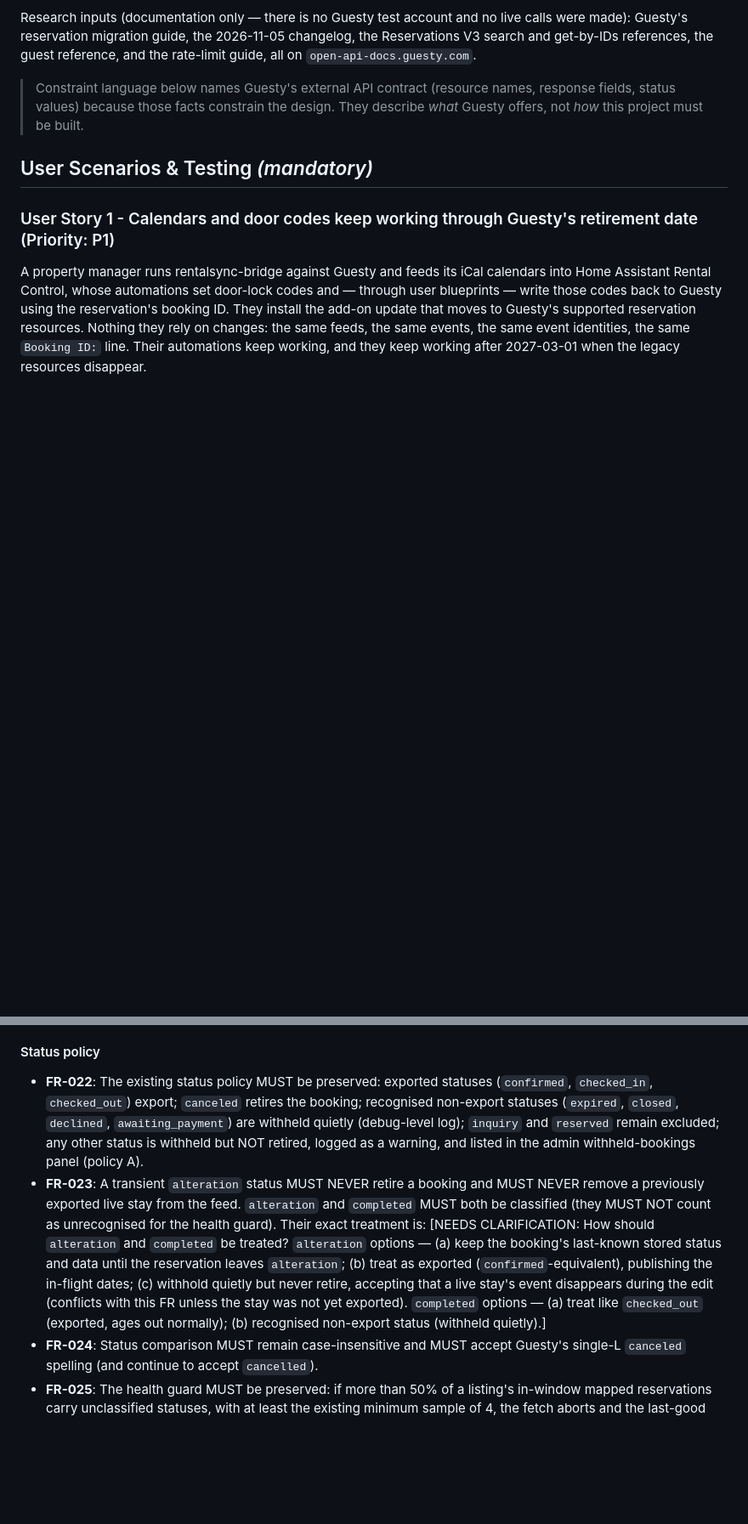
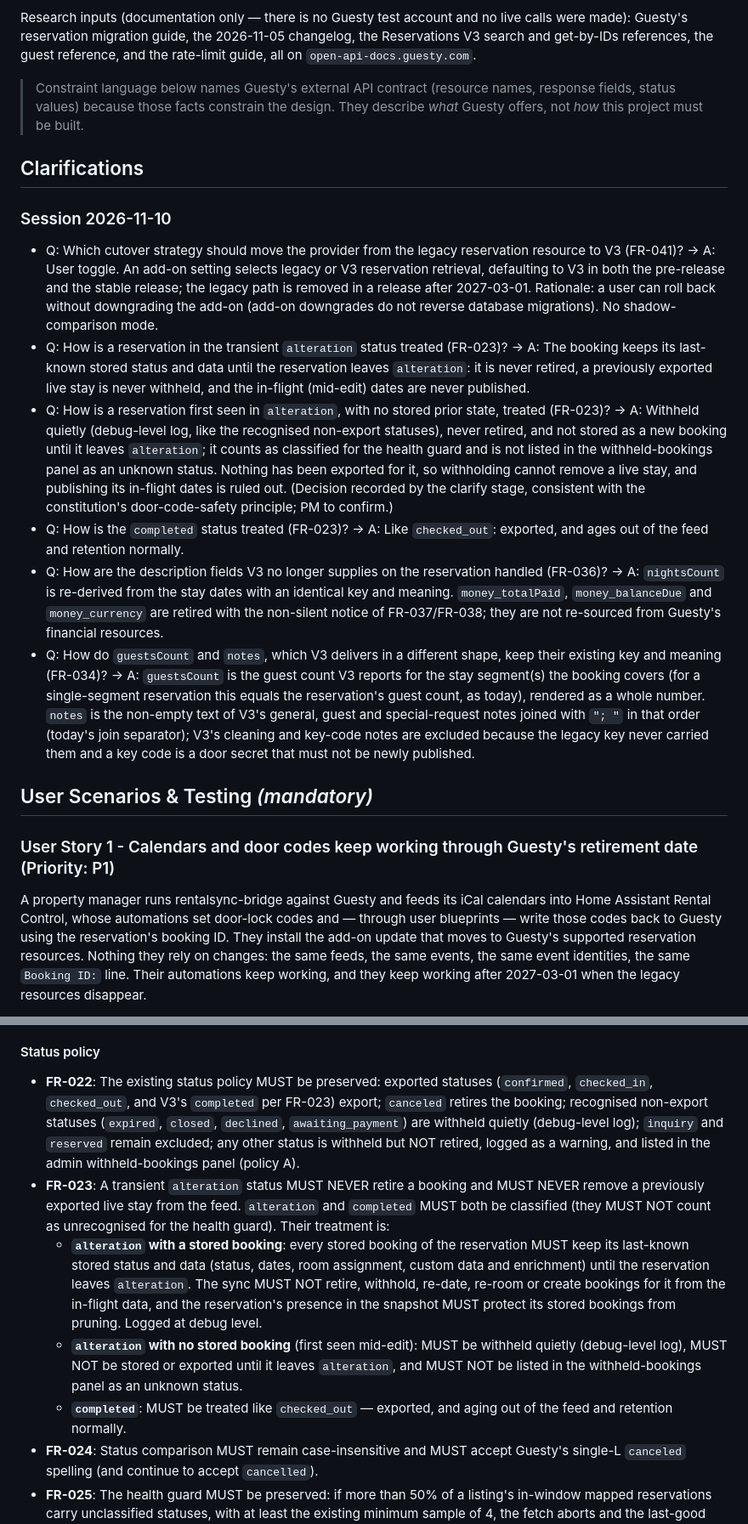
Before and after one commit to tykeal/homeassistant-rentalsync-bridge, a Markdown page: specs/004-guesty-reservations-v3/spec.md, 2 parts joined by grey strips. Shown at 85% size. GitHub-like rendering; blank space fills up the shorter version.

```diff
--- a/specs/004-guesty-reservations-v3/spec.md
+++ b/specs/004-guesty-reservations-v3/spec.md
@@ -18,6 +18,17 @@ The migration was previously deferred (issue #117) because the replacement looke
 Research inputs (documentation only — there is no Guesty test account and no live calls were made): Guesty's reservation migration guide, the 2026-11-05 changelog, the Reservations V3 search and get-by-IDs references, the guest reference, and the rate-limit guide, all on `open-api-docs.guesty.com`.
 
 > Constraint language below names Guesty's external API contract (resource names, response fields, status values) because those facts constrain the design. They describe *what* Guesty offers, not *how* this project must be built.
+
+## Clarifications
+
+### Session 2026-11-10
+
+- Q: Which cutover strategy should move the provider from the legacy reservation resource to V3 (FR-041)? → A: User toggle. An add-on setting selects legacy or V3 reservation retrieval, defaulting to V3 in both the pre-release and the stable release; the legacy path is removed in a release after 2027-03-01. Rationale: a user can roll back without downgrading the add-on (add-on downgrades do not reverse database migrations). No shadow-comparison mode.
+- Q: How is a reservation in the transient `alteration` status treated (FR-023)? → A: The booking keeps its last-known stored status and data until the reservation leaves `alteration`: it is never retired, a previously exported live stay is never withheld, and the in-flight (mid-edit) dates are never published.
+- Q: How is a reservation first seen in `alteration`, with no stored prior state, treated (FR-023)? → A: Withheld quietly (debug-level log, like the recognised non-export statuses), never retired, and not stored as a new booking until it leaves `alteration`; it counts as classified for the health guard and is not listed in the withheld-bookings panel as an unknown status. Nothing has been exported for it, so withholding cannot remove a live stay, and publishing its in-flight dates is ruled out. (Decision recorded by the clarify stage, consistent with the constitution's door-code-safety principle; PM to confirm.)
+- Q: How is the `completed` status treated (FR-023)? → A: Like `checked_out`: exported, and ages out of the feed and retention normally.
+- Q: How are the description fields V3 no longer supplies on the reservation handled (FR-036)? → A: `nightsCount` is re-derived from the stay dates with an identical key and meaning. `money_totalPaid`, `money_balanceDue` and `money_currency` are retired with the non-silent notice of FR-037/FR-038; they are not re-sourced from Guesty's financial resources.
+- Q: How do `guestsCount` and `notes`, which V3 delivers in a different shape, keep their existing key and meaning (FR-034)? → A: `guestsCount` is the guest count V3 reports for the stay segment(s) the booking covers (for a single-segment reservation this equals the reservation's guest count, as today), rendered as a whole number. `notes` is the non-empty text of V3's general, guest and special-request notes joined with `"; "` in that order (today's join separator); V3's cleaning and key-code notes are excluded because the legacy key never carried them and a key code is a door secret that must not be newly published.
 
 ## User Scenarios & Testing *(mandatory)*
 
@@ -203,8 +217,11 @@ There is no Guesty test account. The maintainer cannot exercise Reservations V3
 
 #### Status policy
 
-- **FR-022**: The existing status policy MUST be preserved: exported statuses (`confirmed`, `checked_in`, `checked_out`) export; `canceled` retires the booking; recognised non-export statuses (`expired`, `closed`, `declined`, `awaiting_payment`) are withheld quietly (debug-level log); `inquiry` and `reserved` remain excluded; any other status is withheld but NOT retired, logged as a warning, and listed in the admin withheld-bookings panel (policy A).
-- **FR-023**: A transient `alteration` status MUST NEVER retire a booking and MUST NEVER remove a previously exported live stay from the feed. `alteration` and `completed` MUST both be classified (they MUST NOT count as unrecognised for the health guard). Their exact treatment is: [NEEDS CLARIFICATION: How should `alteration` and `completed` be treated? `alteration` options — (a) keep the booking's last-known stored status and data until the reservation leaves `alteration`; (b) treat as exported (`confirmed`-equivalent), publishing the in-flight dates; (c) withhold quietly but never retire, accepting that a live stay's event disappears during the edit (conflicts with this FR unless the stay was not yet exported). `completed` options — (a) treat like `checked_out` (exported, ages out normally); (b) recognised non-export status (withheld quietly).]
+- **FR-022**: The existing status policy MUST be preserved: exported statuses (`confirmed`, `checked_in`, `checked_out`, and V3's `completed` per FR-023) export; `canceled` retires the booking; recognised non-export statuses (`expired`, `closed`, `declined`, `awaiting_payment`) are withheld quietly (debug-level log); `inquiry` and `reserved` remain excluded; any other status is withheld but NOT retired, logged as a warning, and listed in the admin withheld-bookings panel (policy A).
+- **FR-023**: A transient `alteration` status MUST NEVER retire a booking and MUST NEVER remove a previously exported live stay from the feed. `alteration` and `completed` MUST both be classified (they MUST NOT count as unrecognised for the health guard). Their treatment is:
+  - **`alteration` with a stored booking**: every stored booking of the reservation MUST keep its last-known stored status and data (status, dates, room assignment, custom data and enrichment) until the reservation leaves `alteration`. The sync MUST NOT retire, withhold, re-date, re-room or create bookings for it from the in-flight data, and the reservation's presence in the snapshot MUST protect its stored bookings from pruning. Logged at debug level.
+  - **`alteration` with no stored booking** (first seen mid-edit): MUST be withheld quietly (debug-level log), MUST NOT be stored or exported until it leaves `alteration`, and MUST NOT be listed in the withheld-bookings panel as an unknown status.
+  - **`completed`**: MUST be treated like `checked_out` — exported, and aging out of the feed and retention normally.
 - **FR-024**: Status comparison MUST remain case-insensitive and MUST accept Guesty's single-L `canceled` spelling (and continue to accept `cancelled`).
 - **FR-025**: The health guard MUST be preserved: if more than 50% of a listing's in-window mapped reservations carry unclassified statuses, with at least the existing minimum sample of 4, the fetch aborts and the last-good calendar keeps serving.
 - **FR-026**: A reservation with no status at all MUST abort the fetch, as today (V3 documents status as always present, so absence indicates a contract break).
```
Also changed, not shown: other parts of specs/004-guesty-reservations-v3/spec.md (+16 -9 lines), 1 other file.
